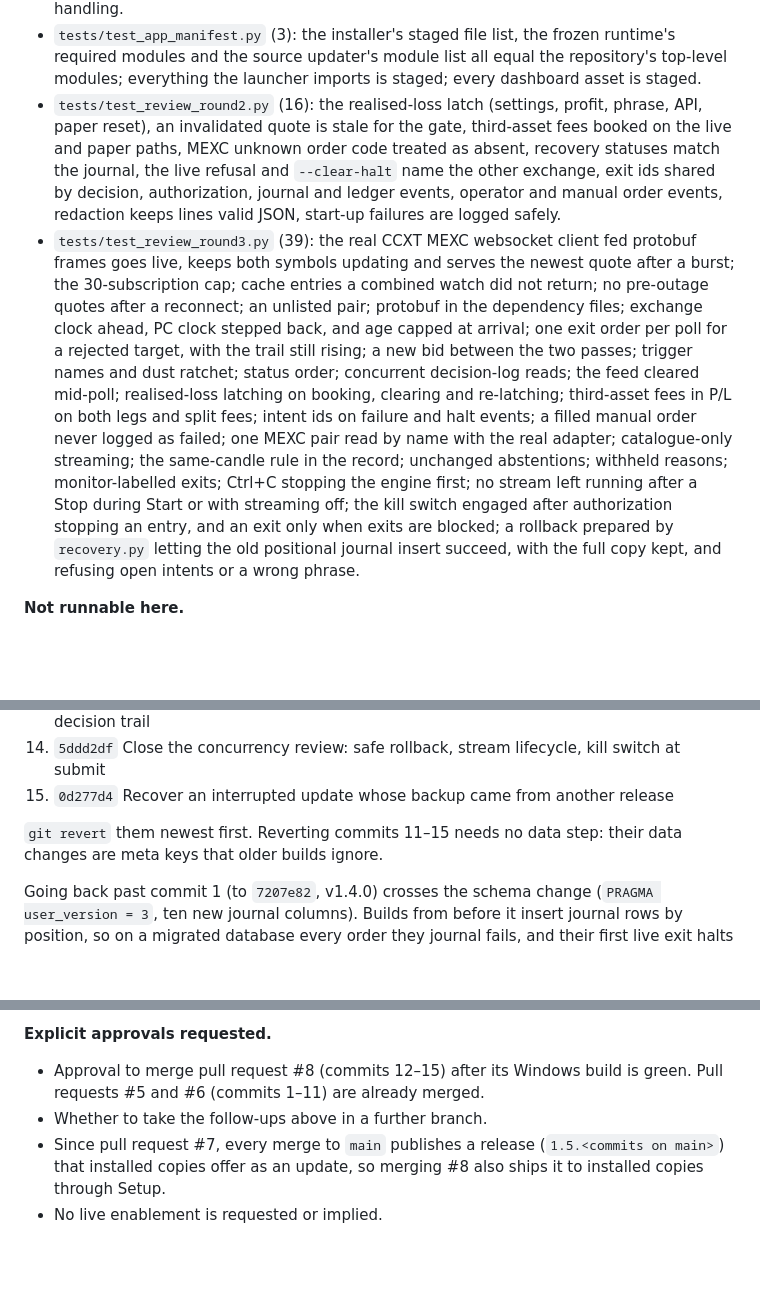
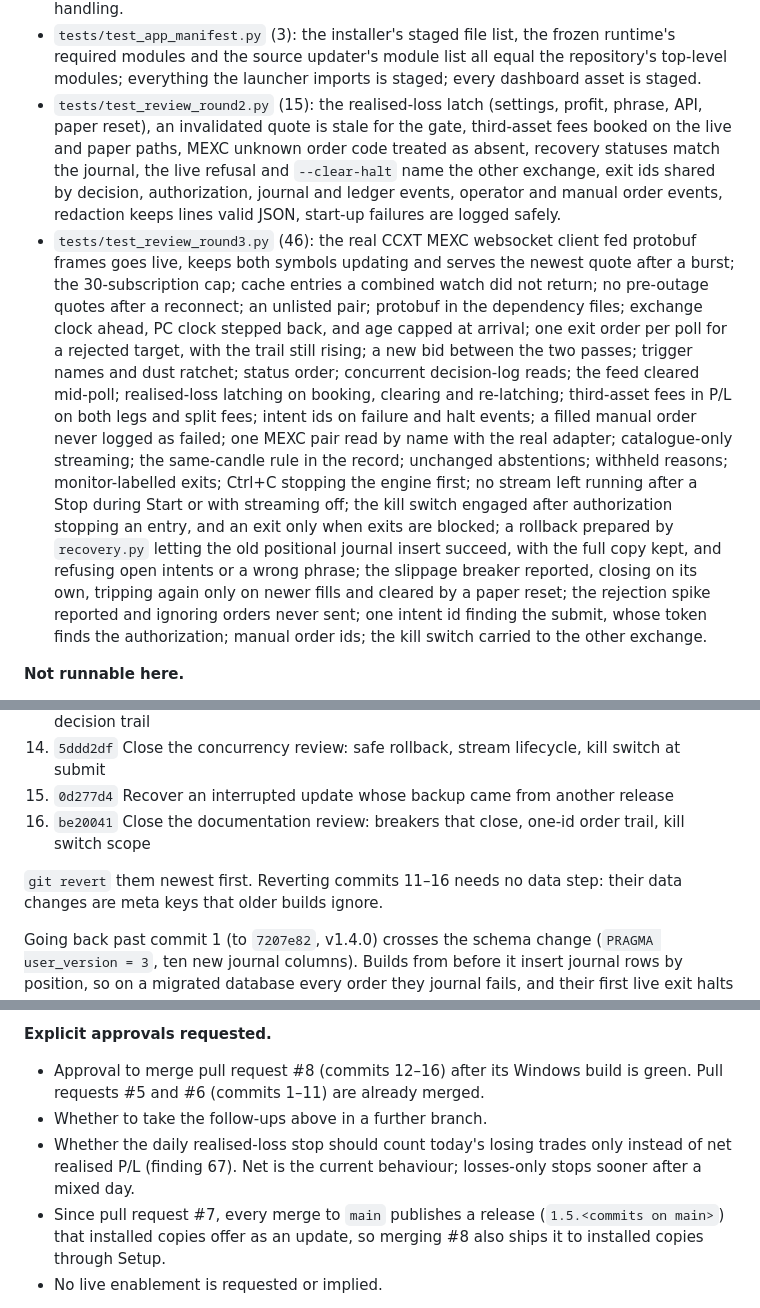
Before and after one commit to BuildLoom-Amepps1994/ATB, a Markdown page: HARDENING_REVIEW.md, 3 parts joined by grey strips. GitHub-like rendering; blank space fills up the shorter version.

```diff
--- a/HARDENING_REVIEW.md
+++ b/HARDENING_REVIEW.md
@@ -293,7 +302,7 @@ New test files and what they prove:
   frozen runtime's required modules and the source updater's module list all
   equal the repository's top-level modules; everything the launcher imports
   is staged; every dashboard asset is staged.
-* `tests/test_review_round2.py` (16): the realised-loss latch (settings,
+* `tests/test_review_round2.py` (15): the realised-loss latch (settings,
   profit, phrase, API, paper reset), an invalidated quote is stale for the
   gate, third-asset fees booked on the live and paper paths, MEXC unknown
   order code treated as absent, recovery statuses match the journal, the
@@ -301,7 +310,7 @@ New test files and what they prove:
   decision, authorization, journal and ledger events, operator and manual
   order events, redaction keeps lines valid JSON, start-up failures are
   logged safely.
-* `tests/test_review_round3.py` (39): the real CCXT MEXC websocket client fed
+* `tests/test_review_round3.py` (46): the real CCXT MEXC websocket client fed
   protobuf frames goes live, keeps both symbols updating and serves the newest
   quote after a burst; the 30-subscription cap; cache entries a combined watch
   did not return; no pre-outage quotes after a reconnect; an unlisted pair;
@@ -319,7 +328,11 @@ New test files and what they prove:
   engaged after authorization stopping an entry, and an exit only when exits
   are blocked; a rollback prepared by `recovery.py` letting the old positional
   journal insert succeed, with the full copy kept, and refusing open intents
-  or a wrong phrase.
+  or a wrong phrase; the slippage breaker reported, closing on its own,
+  tripping again only on newer fills and cleared by a paper reset; the
+  rejection spike reported and ignoring orders never sent; one intent id
+  finding the submit, whose token finds the authorization; manual order ids;
+  the kill switch carried to the other exchange.
 
 **Not runnable here.**
 
@@ -418,8 +431,9 @@ request #8 carries commits 12–15, plus documentation updates, on top of
 13. `db82565` Close the final review: latch on booking, stream cache sweep, clock steps, decision trail
 14. `5ddd2df` Close the concurrency review: safe rollback, stream lifecycle, kill switch at submit
 15. `0d277d4` Recover an interrupted update whose backup came from another release
+16. `be20041` Close the documentation review: breakers that close, one-id order trail, kill switch scope
 
-`git revert` them newest first. Reverting commits 11–15 needs no data step:
+`git revert` them newest first. Reverting commits 11–16 needs no data step:
 their data changes are meta keys that older builds ignore.
 
 Going back past commit 1 (to `7207e82`, v1.4.0) crosses the schema change
@@ -509,9 +523,12 @@ Setup is the simpler fix: it installs the matching app and runtime.
 
 **Explicit approvals requested.**
 
-* Approval to merge pull request #8 (commits 12–15) after its Windows build
+* Approval to merge pull request #8 (commits 12–16) after its Windows build
   is green. Pull requests #5 and #6 (commits 1–11) are already merged.
 * Whether to take the follow-ups above in a further branch.
+* Whether the daily realised-loss stop should count today's losing trades
+  only instead of net realised P/L (finding 67). Net is the current
+  behaviour; losses-only stops sooner after a mixed day.
 * Since pull request #7, every merge to `main` publishes a release
   (`1.5.<commits on main>`) that installed copies offer as an update, so
   merging #8 also ships it to installed copies through Setup.
```
Also changed, not shown: other parts of HARDENING_REVIEW.md (+12 -3 lines), RUNBOOK.md (+43 -18 lines).
